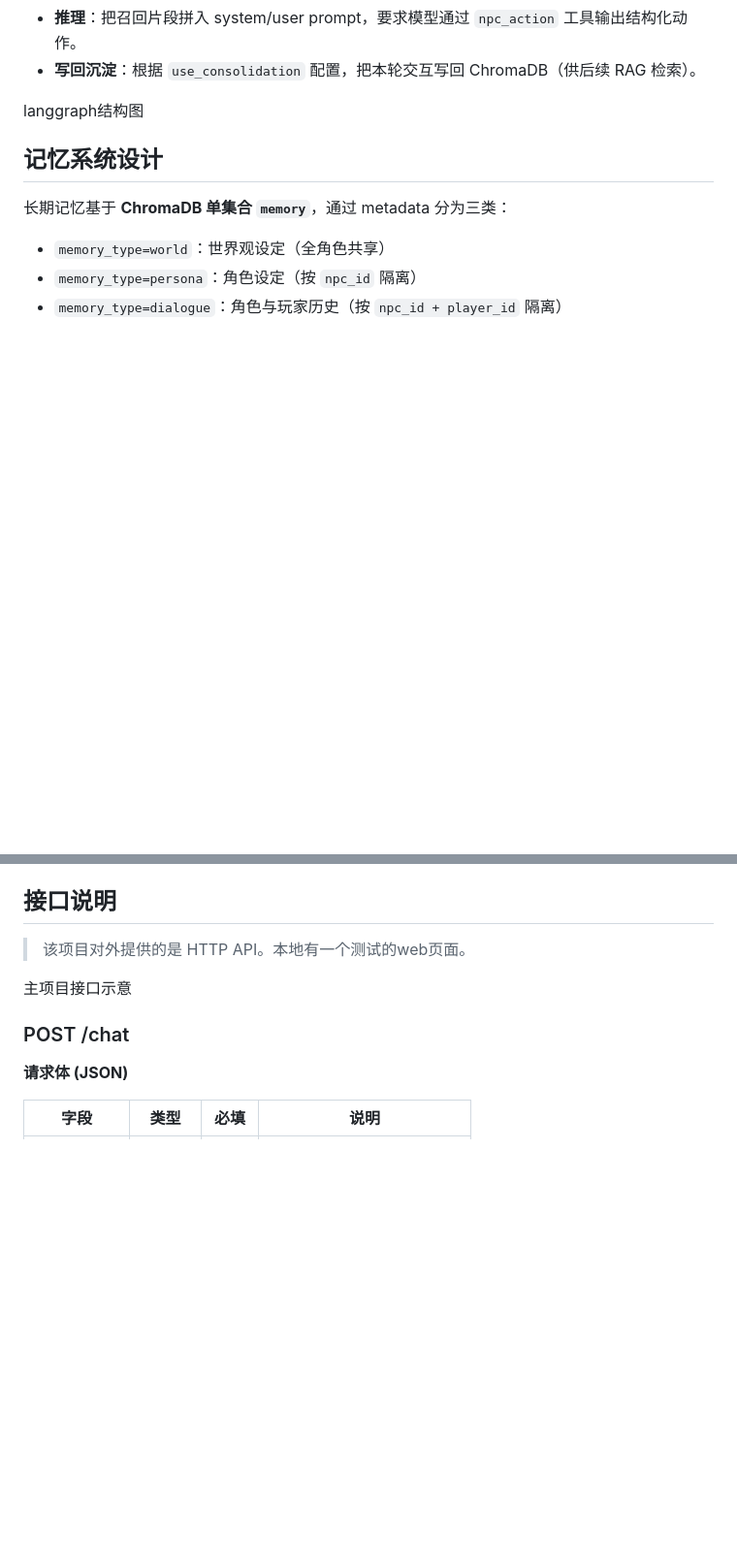
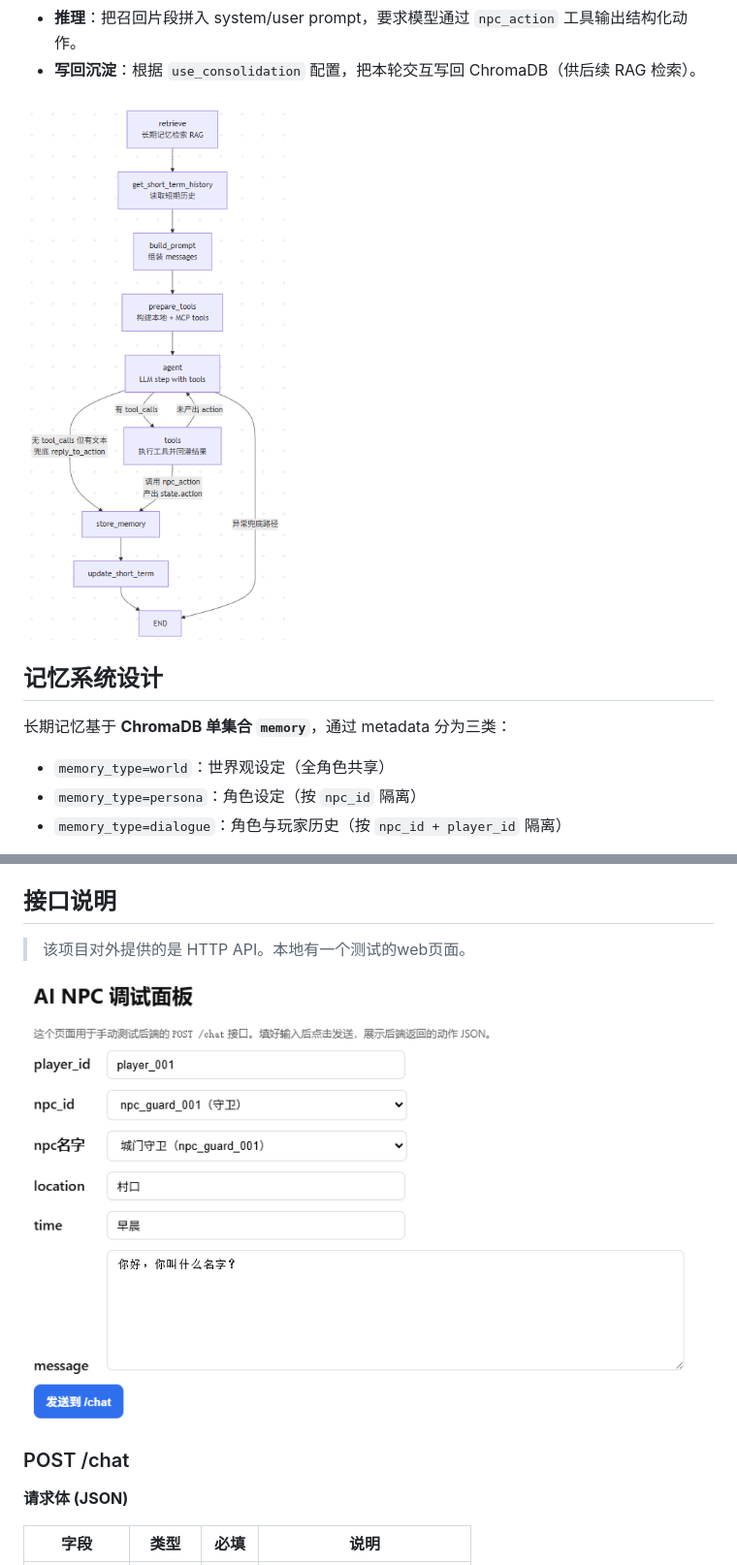
Before and after one commit to xudarenbaba/AI-NPC, a Markdown page: README.md, 2 parts joined by grey strips. Shown at 97% size. Drawn GitHub-style; blank space fills up the shorter version.

```diff
--- a/README.md
+++ b/README.md
@@ -55,7 +55,7 @@ python run.py
 - **推理**：把召回片段拼入 system/user prompt，要求模型通过 `npc_action` 工具输出结构化动作。
 - **写回沉淀**：根据 `use_consolidation` 配置，把本轮交互写回 ChromaDB（供后续 RAG 检索）。
 
-langgraph结构图
+![langgraph结构图](images/img0.png)
 
 ## 记忆系统设计
 
@@ -83,7 +83,7 @@ langgraph结构图
 
 > 该项目对外提供的是 HTTP API。本地有一个测试的web页面。
 
-主项目接口示意
+![主项目接口示意](images/img1.png)
 
 ### POST /chat
 
```
Also changed, not shown: other parts of README.md (+2 -2 lines).
